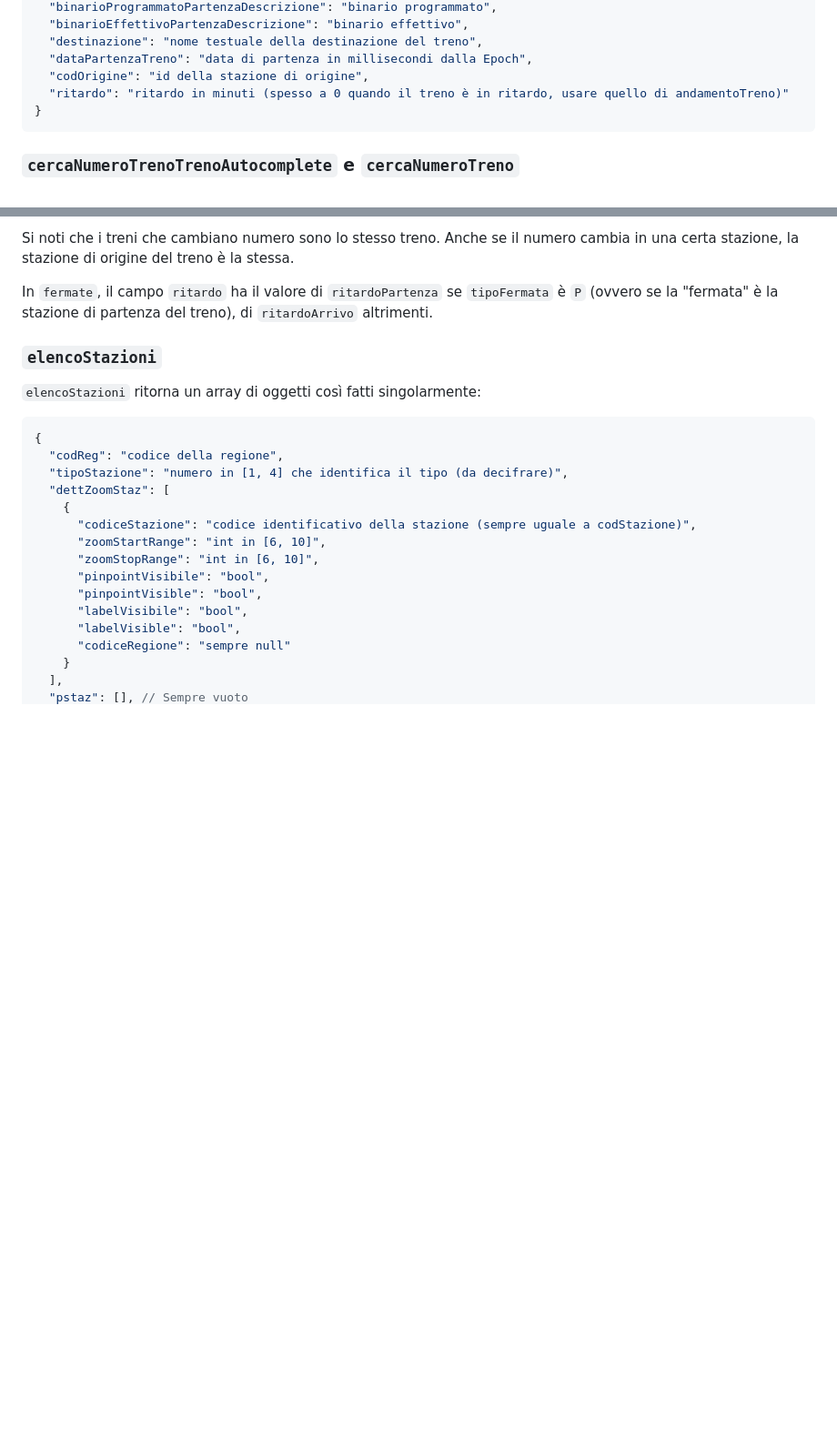
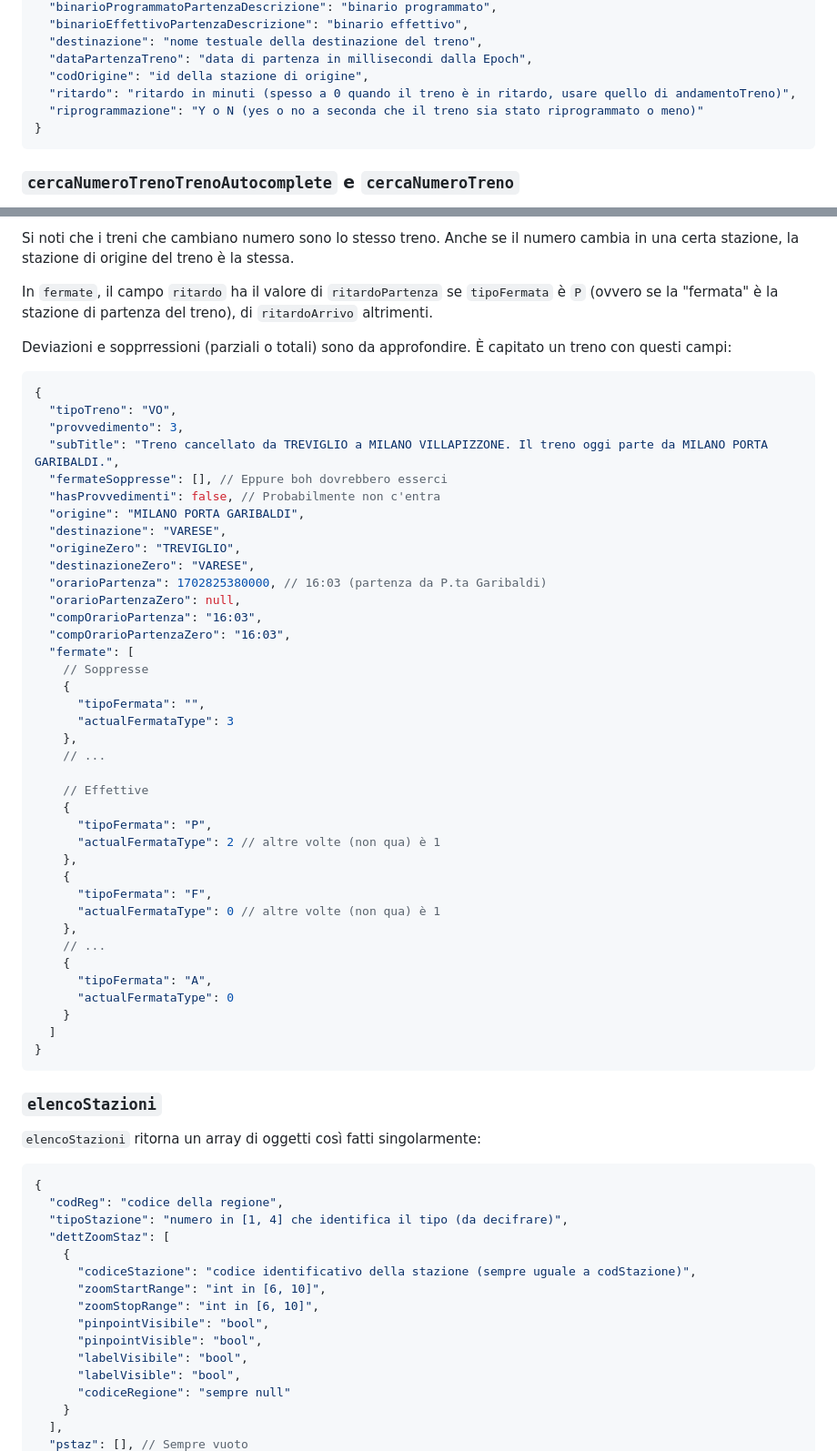
Before and after one commit to dltmtt/OrarioTreni, a Markdown page: README.md, 2 parts joined by grey strips. Shown: that part at 91% size. GitHub-like rendering; blank space fills up the shorter version.

Commit message:
Document riprogrammazione

````diff
--- a/README.md
+++ b/README.md
@@ -106,7 +106,8 @@ Chiamando `partenze`, abbiamo i seguenti campi di interesse:
   "destinazione": "nome testuale della destinazione del treno",
   "dataPartenzaTreno": "data di partenza in millisecondi dalla Epoch",
   "codOrigine": "id della stazione di origine",
-  "ritardo": "ritardo in minuti (spesso a 0 quando il treno è in ritardo, usare quello di andamentoTreno)"
+  "ritardo": "ritardo in minuti (spesso a 0 quando il treno è in ritardo, usare quello di andamentoTreno)",
+  "riprogrammazione": "Y o N (yes o no a seconda che il treno sia stato riprogrammato o meno)"
 }
 ```
 
@@ -207,6 +208,49 @@ Inoltre potrebbe essere sbagliato, ad esempio su tratte di durata superiore a 24
 Si noti che i treni che cambiano numero sono lo stesso treno. Anche se il numero cambia in una certa stazione, la stazione di origine del treno è la stessa.
 
 In `fermate`, il campo `ritardo` ha il valore di `ritardoPartenza` se `tipoFermata` è `P` (ovvero se la "fermata" è la stazione di partenza del treno), di `ritardoArrivo` altrimenti.
+
+Deviazioni e sopprressioni (parziali o totali) sono da approfondire. È capitato un treno con questi campi:
+
+```json
+{
+  "tipoTreno": "VO",
+  "provvedimento": 3,
+  "subTitle": "Treno cancellato da TREVIGLIO a MILANO VILLAPIZZONE. Il treno oggi parte da MILANO PORTA GARIBALDI.",
+  "fermateSoppresse": [], // Eppure boh dovrebbero esserci
+  "hasProvvedimenti": false, // Probabilmente non c'entra
+  "origine": "MILANO PORTA GARIBALDI",
+  "destinazione": "VARESE",
+  "origineZero": "TREVIGLIO",
+  "destinazioneZero": "VARESE",
+  "orarioPartenza": 1702825380000, // 16:03 (partenza da P.ta Garibaldi)
+  "orarioPartenzaZero": null,
+  "compOrarioPartenza": "16:03",
+  "compOrarioPartenzaZero": "16:03",
+  "fermate": [
+    // Soppresse
+    {
+      "tipoFermata": "",
+      "actualFermataType": 3
+    },
+    // ...
+
+    // Effettive
+    {
+      "tipoFermata": "P",
+      "actualFermataType": 2 // altre volte (non qua) è 1
+    },
+    {
+      "tipoFermata": "F",
+      "actualFermataType": 0 // altre volte (non qua) è 1
+    },
+    // ...
+    {
+      "tipoFermata": "A",
+      "actualFermataType": 0
+    }
+  ]
+}
+```
 
 ### `elencoStazioni`
 
````
